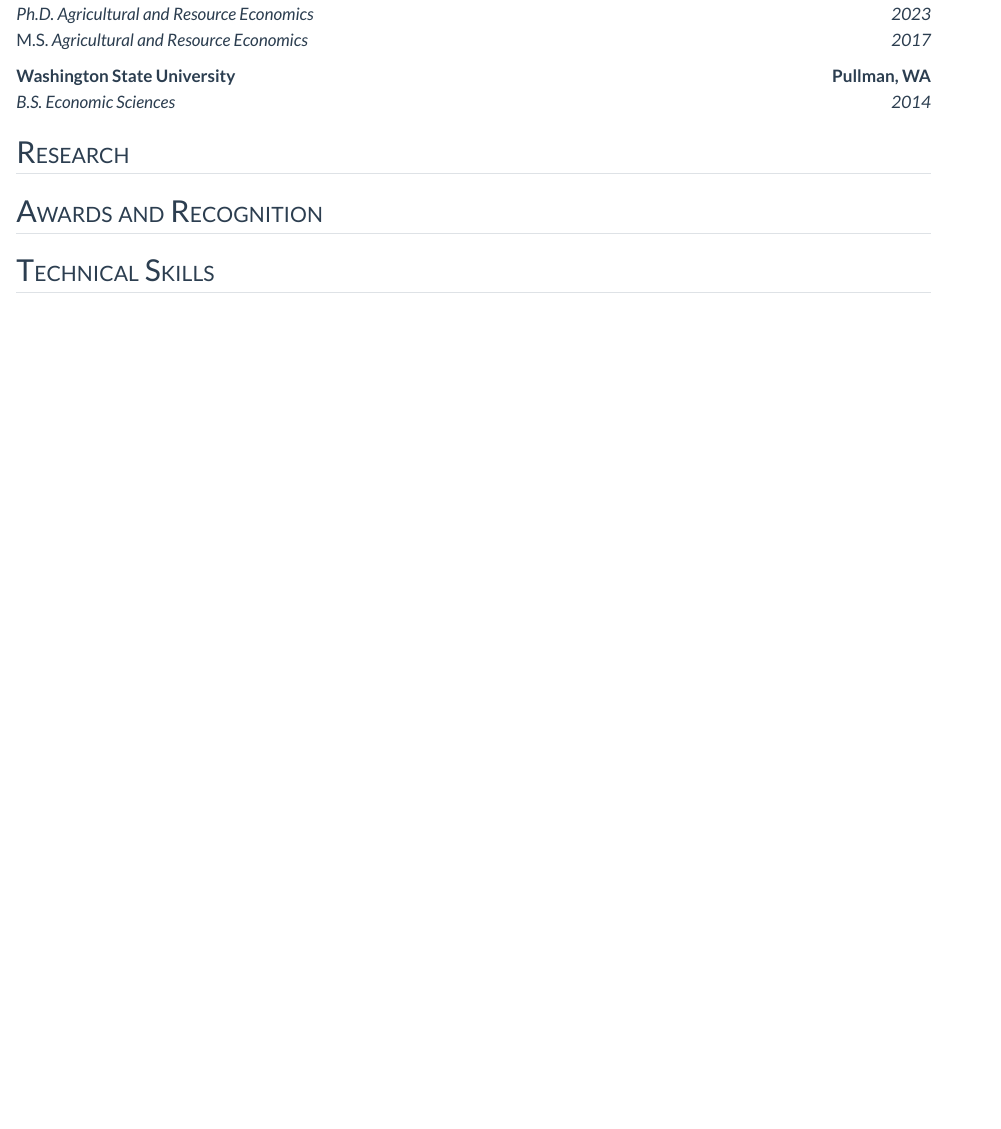
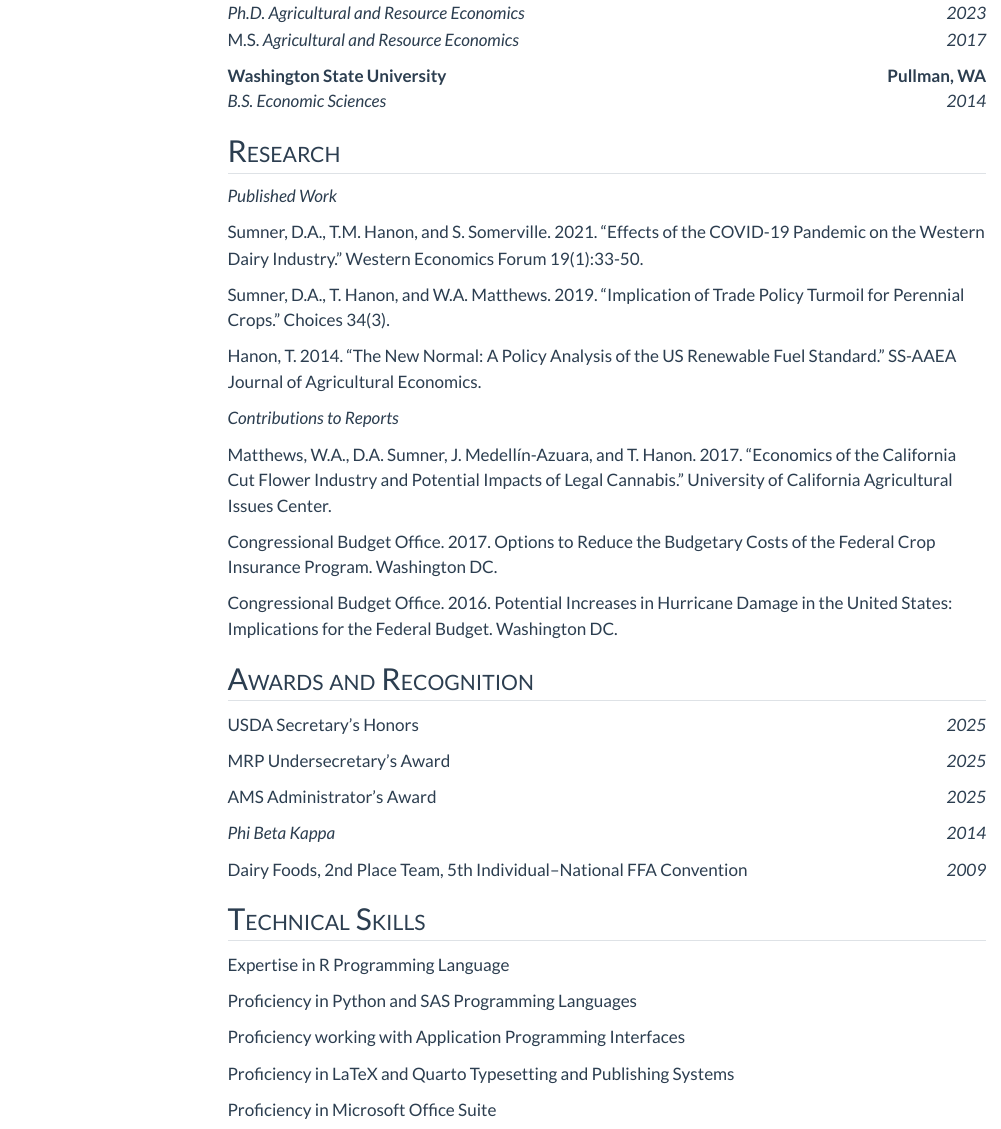
Before and after one commit to tmhanon/tmhanon.github.io, a Quarto document (cv.qmd): the page in a window 1100 px wide, from 900 px down before the commit and from 960 px down after it, so that both start at the same text. Rendered offline with R 4.5, knitr and Pandoc in place of Quarto, with nearby package versions; menus at the side of the page are left out.

Commit message:
Finishing filling out CV

```diff
--- a/cv.qmd
+++ b/cv.qmd
@@ -1,5 +1,9 @@
 ---
 title: CV
+
+format:
+  html:
+    toc: true
 ---
 
 ## [Professional Experience]{.smallcaps}
@@ -30,10 +34,42 @@ As an Assistant Analyst in the Microeconomic Studies Division, contributed to re
 
 ## [Research]{.smallcaps}
 
+*Published Work*
 
+Sumner, D.A., T.M. Hanon, and S. Somerville. 2021. “Effects of the COVID-19 Pandemic on the Western Dairy Industry.” Western Economics Forum 19(1):33-50.
+
+Sumner, D.A., T. Hanon, and W.A. Matthews. 2019. “Implication of Trade Policy Turmoil for Perennial Crops.” Choices 34(3).
+
+Hanon, T. 2014. “The New Normal: A Policy Analysis of the US Renewable Fuel Standard.” SS-AAEA Journal of Agricultural Economics.
+
+*Contributions to Reports*
+
+Matthews, W.A., D.A. Sumner, J. Medellín-Azuara, and T. Hanon. 2017. “Economics of the California Cut Flower Industry and Potential Impacts of Legal Cannabis.” University of California Agricultural Issues Center.
+
+Congressional Budget Office. 2017. Options to Reduce the Budgetary Costs of the Federal Crop Insurance Program. Washington DC.
+
+Congressional Budget Office. 2016. Potential Increases in Hurricane Damage in the United States: Implications for the Federal Budget. Washington DC.
 
 ## [Awards and Recognition]{.smallcaps}
 
+USDA Secretary's Honors [*2025*]{style="float: right"}
 
+MRP Undersecretary's Award [*2025*]{style="float: right"}
+
+AMS Administrator's Award [*2025*]{style="float: right"}
+
+*Phi Beta Kappa* [*2014*]{style="float: right"}
+
+Dairy Foods, 2nd Place Team, 5th Individual--National FFA Convention [*2009*]{style="float: right"}
 
 ## [Technical Skills]{.smallcaps}
+
+Expertise in R Programming Language
+
+Proficiency in Python and SAS Programming Languages
+
+Proficiency working with Application Programming Interfaces
+
+Proficiency in LaTeX and Quarto Typesetting and Publishing Systems
+
+Proficiency in Microsoft Office Suite
```
Also changed, not shown: _quarto.yml (+11 -3 lines), index.qmd (+0 -7 lines), 4 other files.
